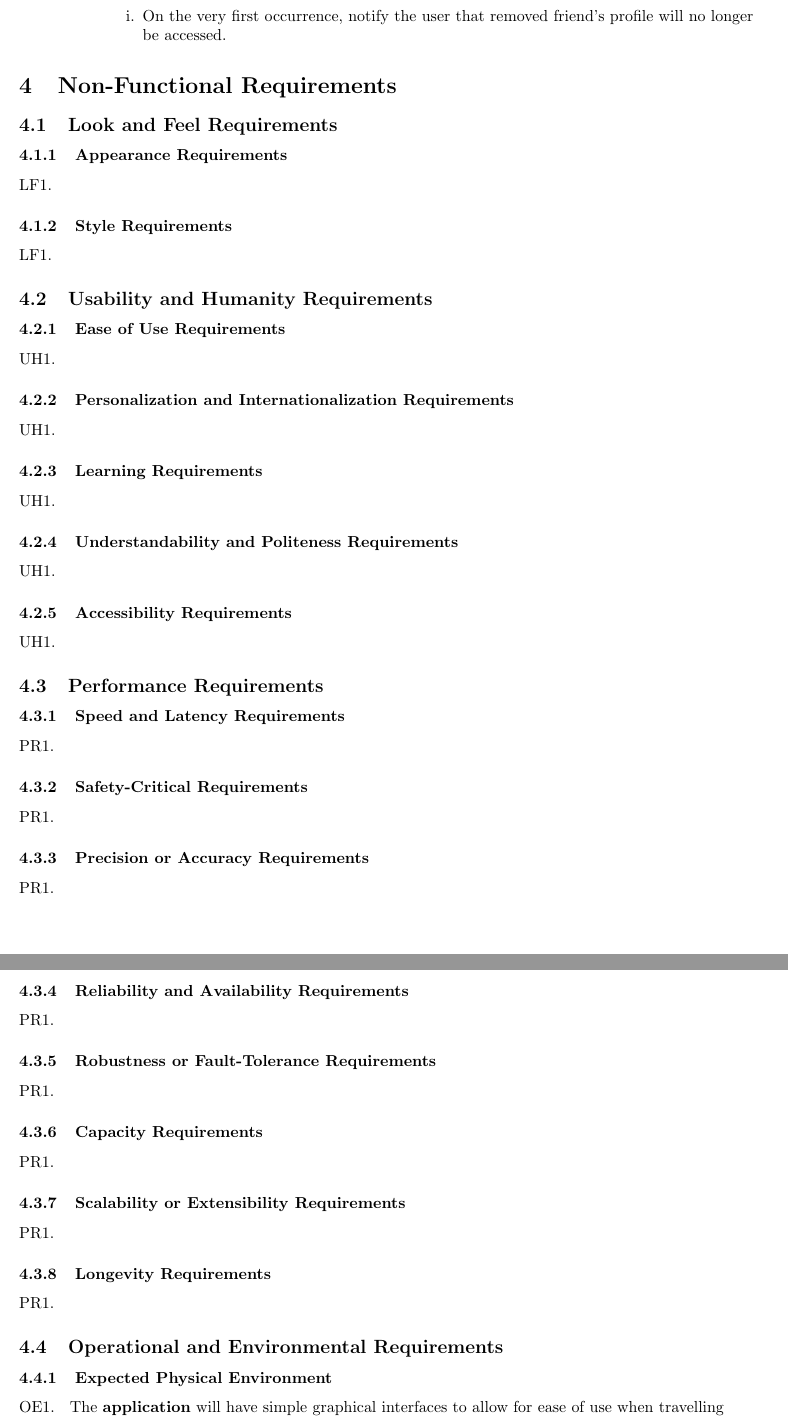
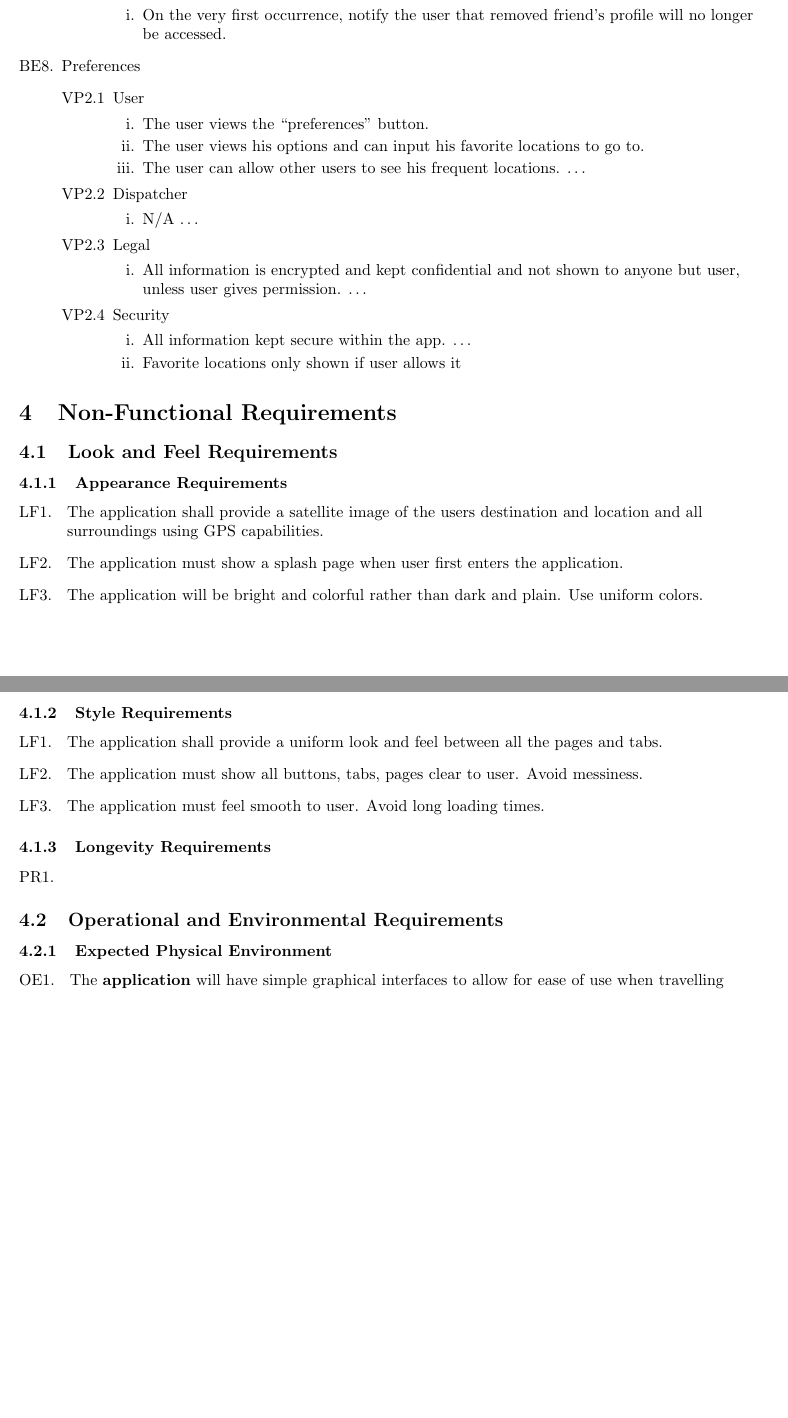
Before and after one commit to mistryrn/taxi-app, a LaTeX document (docs/requirements.tex): two parts of pages 8 and 9 of 11 before the commit and two parts of pages 7 and 8 of 10 after it, joined at a grey line, cut so that both start at the same text, the shorter picture padded with empty space. Compiled offline with pdfLaTeX.

Commit message:
Update requirements.tex Conflicts: 	docs/requirements.tex

```diff
--- a/docs/requirements.tex
+++ b/docs/requirements.tex
@@ -348,8 +361,33 @@ For example, if you wish to organization by business events:
 			\end{enumerate}
 	\end{enumerate}
 
+	\item Preferences
+	\begin{enumerate}[{VP2}.1]
+	\item User
+			\begin{enumerate}
+				\item The user views the “preferences” button.
+				\item The user views his options and can input his favorite locations to go to.
+				\item
+				The user can allow other users to see his frequent locations. \dots
+			\end{enumerate}
+		\item Dispatcher
+			\begin{enumerate}
+				\item N/A
+				 \dots
+			\end{enumerate}
+		\item Legal
+			\begin{enumerate}
+				\item All information is encrypted and kept confidential and not shown to anyone but user, unless user gives permission. \dots
+			\end{enumerate}
+			\item Security
+			\begin{enumerate}
+				\item 	All information kept secure within the app.  \dots
+				\item	Favorite locations only shown if user allows it
+
+			\end{enumerate}
+	\end{enumerate}
+
 \end{enumerate}
-
 % End Section
 
 \section{Non-Functional Requirements}
@@ -364,6 +402,11 @@ For example, if you wish to organization by business events:
 % Begin SubSubSection
 \begin{enumerate}[{LF}1. ]
 	\item
+	The application shall provide a satellite image of the users destination and location and all surroundings using GPS capabilities.
+	\item
+	The application must show a splash page when user first enters the application.
+	\item
+	The application will be bright and colorful rather than dark and plain. Use uniform colors.
 \end{enumerate}
 % End SubSubSection
 
@@ -372,116 +415,15 @@ For example, if you wish to organization by business events:
 % Begin SubSubSection
 \begin{enumerate}[{LF}1. ]
 	\item
+	The application shall provide a uniform look and feel between all the pages and tabs.
+	\item
+	The application must show all buttons, tabs, pages clear to user. Avoid messiness.
+	\item
+	The application must feel smooth to user. Avoid long loading times.
 \end{enumerate}
 % End SubSubSection
 
 % End SubSection
-
-\subsection{Usability and Humanity Requirements}
-\label{sub:usability_and_humanity_requirements}
-% Begin SubSection
-
-\subsubsection{Ease of Use Requirements}
-\label{ssub:ease_of_use_requirements}
-% Begin SubSubSection
-\begin{enumerate}[{UH}1. ]
-	\item
-\end{enumerate}
-% End SubSubSection
-
-\subsubsection{Personalization and Internationalization Requirements}
-\label{ssub:personalization_and_internationalization_requirements}
-% Begin SubSubSection
-\begin{enumerate}[{UH}1. ]
-	\item
-\end{enumerate}
-% End SubSubSection
-
-\subsubsection{Learning Requirements}
-\label{ssub:learning_requirements}
-% Begin SubSubSection
-\begin{enumerate}[{UH}1. ]
-	\item
-\end{enumerate}
-% End SubSubSection
-
-\subsubsection{Understandability and Politeness Requirements}
-\label{ssub:understandability_and_politeness_requirements}
-% Begin SubSubSection
-\begin{enumerate}[{UH}1. ]
-	\item
-\end{enumerate}
-% End SubSubSection
-
-\subsubsection{Accessibility Requirements}
-\label{ssub:accessibility_requirements}
-% Begin SubSubSection
-\begin{enumerate}[{UH}1. ]
-	\item
-\end{enumerate}
-% End SubSubSection
-
-% End SubSection
-
-\subsection{Performance Requirements}
-\label{sub:performance_requirements}
-% Begin SubSection
-
-\subsubsection{Speed and Latency Requirements}
-\label{ssub:speed_and_latency_requirements}
-% Begin SubSubSection
-\begin{enumerate}[{PR}1. ]
-	\item
-\end{enumerate}
-% End SubSubSection
-
-\subsubsection{Safety-Critical Requirements}
-\label{ssub:safety_critical_requirements}
-% Begin SubSubSection
-\begin{enumerate}[{PR}1. ]
-	\item
-\end{enumerate}
-% End SubSubSection
-
-\subsubsection{Precision or Accuracy Requirements}
-\label{ssub:precision_or_accuracy_requirements}
-% Begin SubSubSection
-\begin{enumerate}[{PR}1. ]
-	\item
-\end{enumerate}
-% End SubSubSection
-
-\subsubsection{Reliability and Availability Requirements}
-\label{ssub:reliability_and_availability_requirements}
-% Begin SubSubSection
-\begin{enumerate}[{PR}1. ]
-	\item
-\end{enumerate}
-% End SubSubSection
-
-\subsubsection{Robustness or Fault-Tolerance Requirements}
-\label{ssub:robustness_or_fault_tolerance_requirements}
-% Begin SubSubSection
-\begin{enumerate}[{PR}1. ]
-	\item
-\end{enumerate}
-% End SubSubSection
-
-\subsubsection{Capacity Requirements}
-\label{ssub:capacity_requirements}
-% Begin SubSubSection
-\begin{enumerate}[{PR}1. ]
-	\item
-\end{enumerate}
-% End SubSubSection
-
-\subsubsection{Scalability or Extensibility Requirements}
-\label{ssub:scalability_or_extensibility_requirements}
-% Begin SubSubSection
-\begin{enumerate}[{PR}1. ]
-	\item
-\end{enumerate}
-% End SubSubSection
 
 \subsubsection{Longevity Requirements}
 \label{ssub:longevity_requirements}
```
Also changed, not shown: docs/requirements.tex (53 more changed lines).
